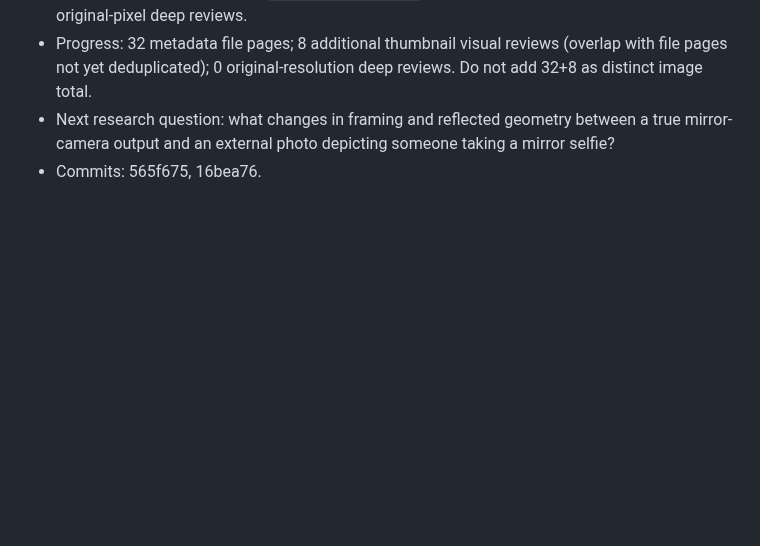
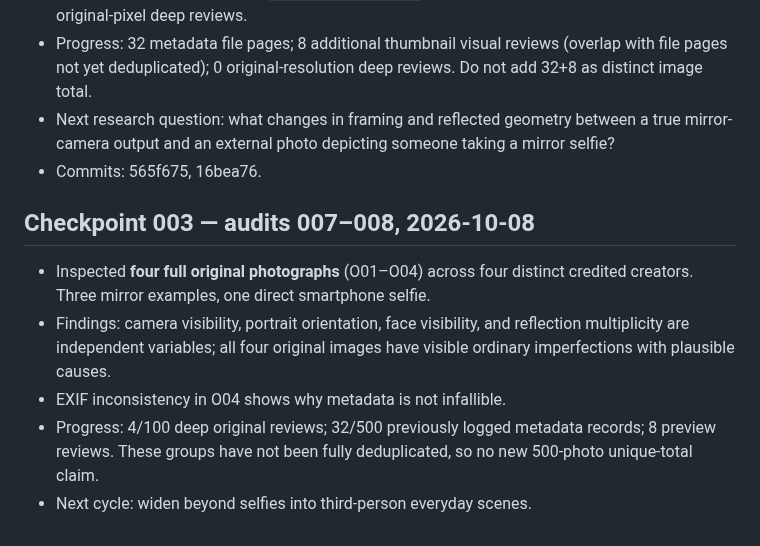
Before and after one commit to sebastiansayama-boop/content_factory, a Markdown page: docs/knowledge/photography_research_journal.md, the part around the change. Rendered like a GitHub page; blank space fills up the shorter version.

Commit message:
research: record original-photo inspection evidence and next sample gap

```diff
--- a/docs/knowledge/photography_research_journal.md
+++ b/docs/knowledge/photography_research_journal.md
@@ -41,3 +41,10 @@ Pixel-inspect five distinct originals among R01–R22. Record URL, visible frami
 - Progress: 32 metadata file pages; 8 additional thumbnail visual reviews (overlap with file pages not yet deduplicated); 0 original-resolution deep reviews. Do not add 32+8 as distinct image total.
 - Next research question: what changes in framing and reflected geometry between a true mirror-camera output and an external photo depicting someone taking a mirror selfie?
 - Commits: 565f675, 16bea76.
+
+## Checkpoint 003 — audits 007–008, 2026-10-08
+- Inspected **four full original photographs** (O01–O04) across four distinct credited creators. Three mirror examples, one direct smartphone selfie.
+- Findings: camera visibility, portrait orientation, face visibility, and reflection multiplicity are independent variables; all four original images have visible ordinary imperfections with plausible causes.
+- EXIF inconsistency in O04 shows why metadata is not infallible.
+- Progress: 4/100 deep original reviews; 32/500 previously logged metadata records; 8 preview reviews. These groups have not been fully deduplicated, so no new 500-photo unique-total claim.
+- Next cycle: widen beyond selfies into third-person everyday scenes.
```
